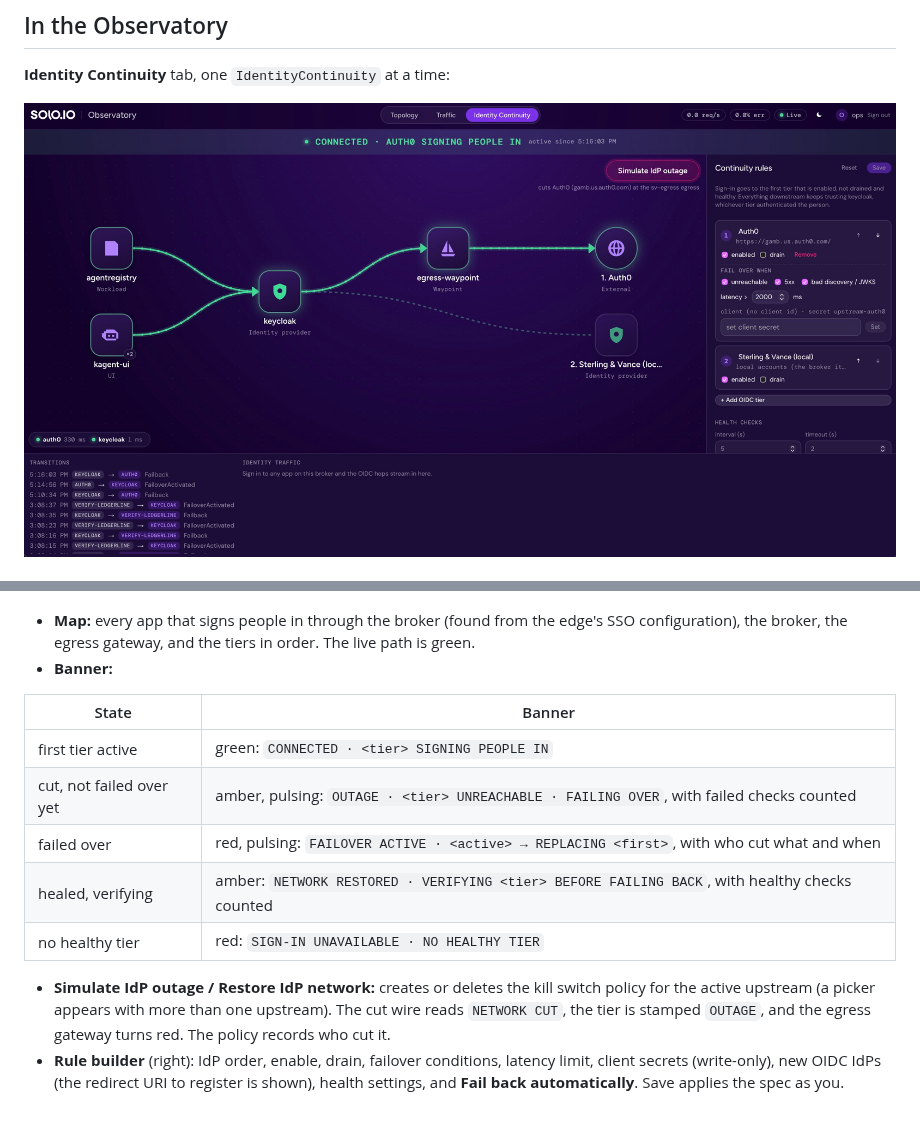
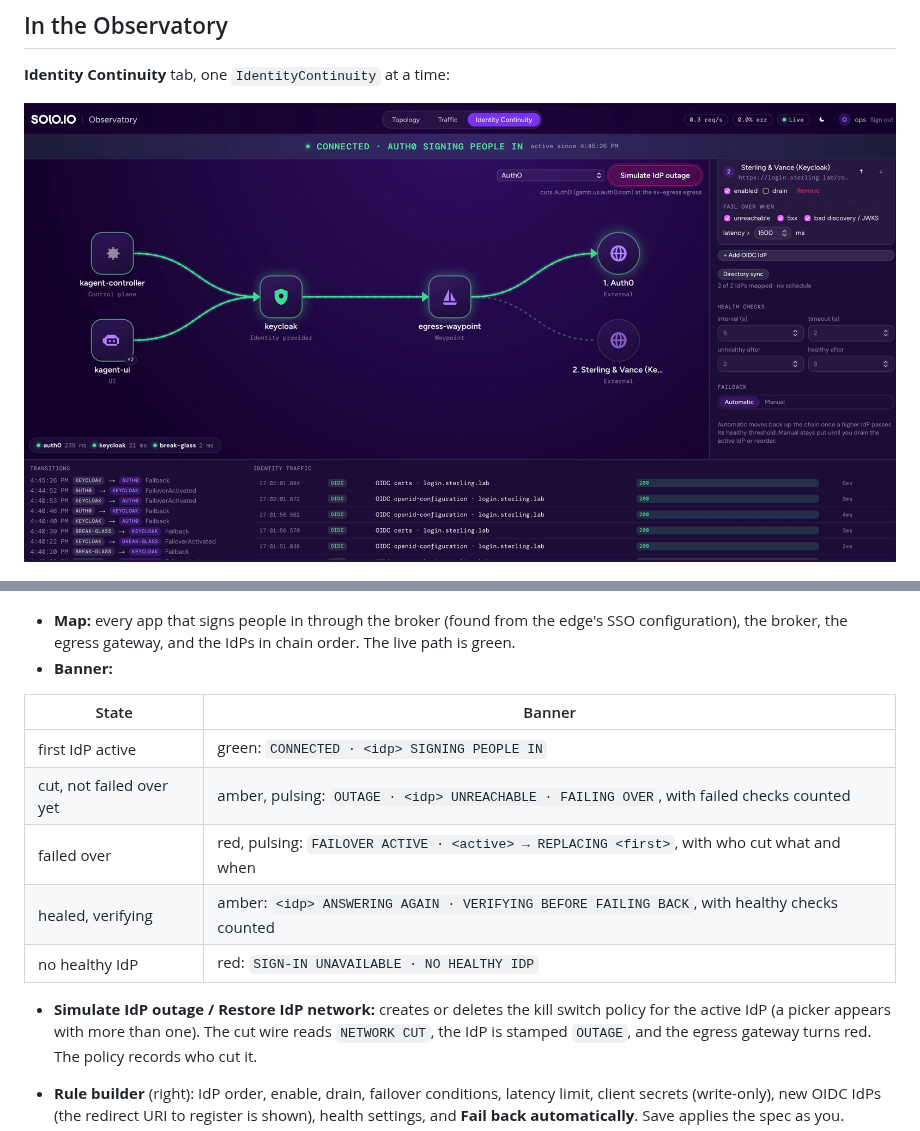
Before and after one commit to nickgamb/solo-lab, a Markdown page: docs/IDENTITY-CONTINUITY.md, 2 parts joined by grey strips. GitHub-like rendering; pictures changed too: docs/images/observatory-continuity-connected.jpg.

```diff
--- a/docs/IDENTITY-CONTINUITY.md
+++ b/docs/IDENTITY-CONTINUITY.md
@@ -288,22 +288,22 @@ failover takes about 10 s after the cut and failback about 15 s after the heal.
 ![Failover: the network to Auth0 cut at the egress, sign-in through the next IdP](images/observatory-continuity-failover.jpg)
 
 - **Map:** every app that signs people in through the broker (found from the
-  edge's SSO configuration), the broker, the egress gateway, and the tiers in
-  order. The live path is green.
+  edge's SSO configuration), the broker, the egress gateway, and the IdPs in
+  chain order. The live path is green.
 - **Banner:**
 
 | State | Banner |
 | --- | --- |
-| first tier active | green: `CONNECTED · <tier> SIGNING PEOPLE IN` |
-| cut, not failed over yet | amber, pulsing: `OUTAGE · <tier> UNREACHABLE · FAILING OVER`, with failed checks counted |
+| first IdP active | green: `CONNECTED · <idp> SIGNING PEOPLE IN` |
+| cut, not failed over yet | amber, pulsing: `OUTAGE · <idp> UNREACHABLE · FAILING OVER`, with failed checks counted |
 | failed over | red, pulsing: `FAILOVER ACTIVE · <active> → REPLACING <first>`, with who cut what and when |
-| healed, verifying | amber: `NETWORK RESTORED · VERIFYING <tier> BEFORE FAILING BACK`, with healthy checks counted |
-| no healthy tier | red: `SIGN-IN UNAVAILABLE · NO HEALTHY TIER` |
+| healed, verifying | amber: `<idp> ANSWERING AGAIN · VERIFYING BEFORE FAILING BACK`, with healthy checks counted |
+| no healthy IdP | red: `SIGN-IN UNAVAILABLE · NO HEALTHY IDP` |
 
 - **Simulate IdP outage / Restore IdP network:** creates or deletes the kill
-  switch policy for the active upstream (a picker appears with more than one
-  upstream). The cut wire reads `NETWORK CUT`, the tier is stamped `OUTAGE`,
-  and the egress gateway turns red. The policy records who cut it.
+  switch policy for the active IdP (a picker appears with more than one).
+  The cut wire reads `NETWORK CUT`, the IdP is stamped `OUTAGE`, and the
+  egress gateway turns red. The policy records who cut it.
 - **Rule builder** (right): IdP order, enable, drain, failover conditions,
   latency limit, client secrets (write-only), new OIDC IdPs (the redirect URI
   to register is shown), health settings, and **Fail back automatically**. Save applies the spec as
```
Also changed, not shown: other parts of docs/IDENTITY-CONTINUITY.md (+7 -0 lines), README.md (+16 -2 lines), docs/OBSERVATORY.md (+22 -2 lines), docs/images/observatory-directory-sync-canvas.jpg (added), docs/images/observatory-directory-sync-code.jpg (added), docs/images/observatory-directory-sync-schedule.jpg (added), 2 other files.
